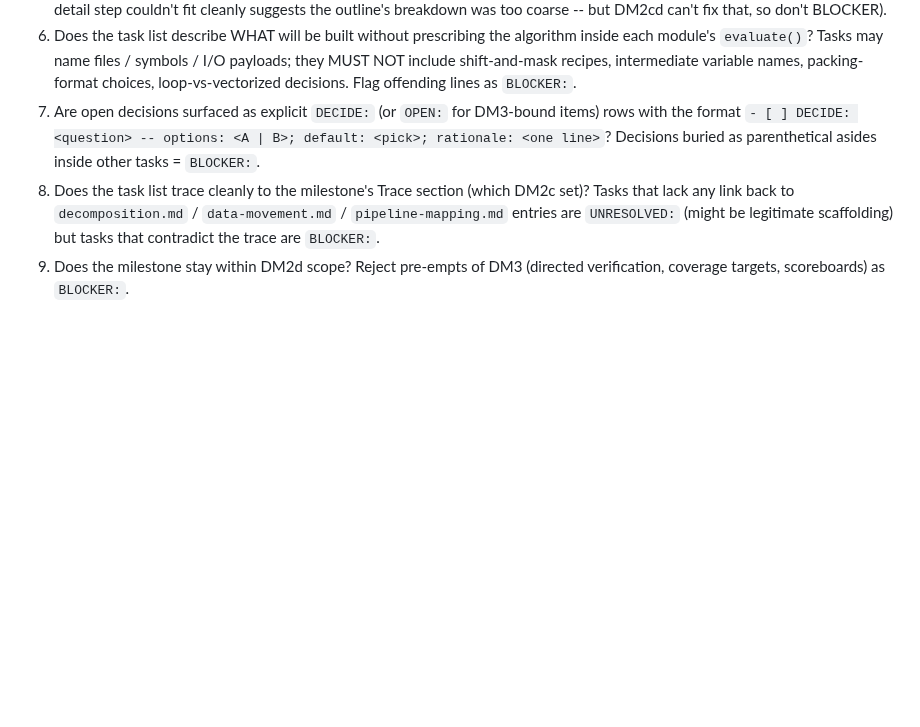
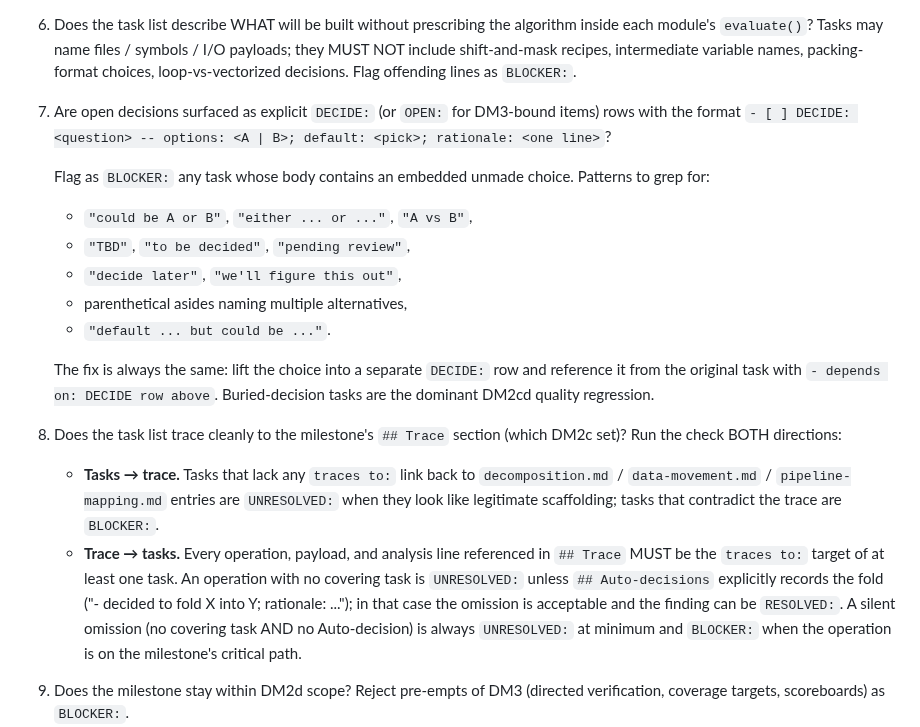
Before and after one commit to mrn-numenta/sim-flow, a Markdown page: prompts/dm2cd-impl-plan-detail-critique.md, the part around the change. Drawn GitHub-style; blank space fills up the shorter version.

```diff
--- a/prompts/dm2cd-impl-plan-detail-critique.md
+++ b/prompts/dm2cd-impl-plan-detail-critique.md
@@ -58,14 +58,39 @@ hidden so each milestone gets a focused review.
 7. Are open decisions surfaced as explicit `DECIDE:` (or
    `OPEN:` for DM3-bound items) rows with the format
    `- [ ] DECIDE: <question> -- options: <A | B>; default:
-   <pick>; rationale: <one line>`? Decisions buried as
-   parenthetical asides inside other tasks = `BLOCKER:`.
-8. Does the task list trace cleanly to the milestone's Trace
-   section (which DM2c set)? Tasks that lack any link back to
-   `decomposition.md` / `data-movement.md` /
-   `pipeline-mapping.md` entries are `UNRESOLVED:` (might be
-   legitimate scaffolding) but tasks that contradict the trace
-   are `BLOCKER:`.
+   <pick>; rationale: <one line>`?
+
+   Flag as `BLOCKER:` any task whose body contains an embedded
+   unmade choice. Patterns to grep for:
+   - `"could be A or B"`, `"either ... or ..."`, `"A vs B"`,
+   - `"TBD"`, `"to be decided"`, `"pending review"`,
+   - `"decide later"`, `"we'll figure this out"`,
+   - parenthetical asides naming multiple alternatives,
+   - `"default ... but could be ..."`.
+
+   The fix is always the same: lift the choice into a separate
+   `DECIDE:` row and reference it from the original task with
+   `- depends on: DECIDE row above`. Buried-decision tasks are
+   the dominant DM2cd quality regression.
+
+8. Does the task list trace cleanly to the milestone's `## Trace`
+   section (which DM2c set)? Run the check BOTH directions:
+
+   - **Tasks → trace.** Tasks that lack any `traces to:` link
+     back to `decomposition.md` / `data-movement.md` /
+     `pipeline-mapping.md` entries are `UNRESOLVED:` when they
+     look like legitimate scaffolding; tasks that contradict
+     the trace are `BLOCKER:`.
+   - **Trace → tasks.** Every operation, payload, and analysis
+     line referenced in `## Trace` MUST be the `traces to:`
+     target of at least one task. An operation with no covering
+     task is `UNRESOLVED:` unless `## Auto-decisions` explicitly
+     records the fold ("- decided to fold X into Y; rationale:
+     ..."); in that case the omission is acceptable and the
+     finding can be `RESOLVED:`. A silent omission (no covering
+     task AND no Auto-decision) is always `UNRESOLVED:` at
+     minimum and `BLOCKER:` when the operation is on the
+     milestone's critical path.
 9. Does the milestone stay within DM2d scope? Reject pre-empts
    of DM3 (directed verification, coverage targets,
    scoreboards) as `BLOCKER:`.
```
Also changed, not shown: prompts/dm2cd-impl-plan-detail.md (+34 -0 lines).
